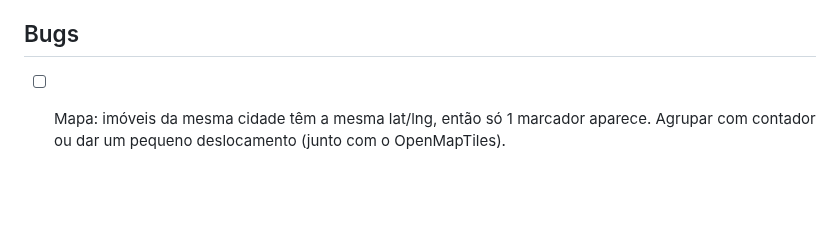
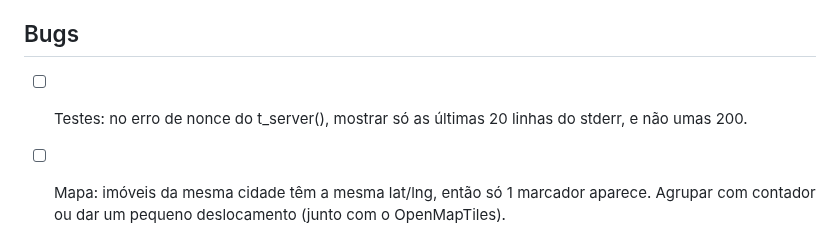
Before and after one commit to rieiro/casalivre, a Markdown page: prompts/backlog.md, the part around the change. GitHub-like rendering; blank space fills up the shorter version.

Commit message:
docs: backlog do log do t_server

```diff
--- a/prompts/backlog.md
+++ b/prompts/backlog.md
@@ -47,6 +47,8 @@ Rastreamento das pendências durante o desenvolvimento. **Só o Bot Gerente Gera
 
 ## Bugs
 
+- [ ] Testes: no erro de nonce do t_server(), mostrar só as últimas 20 linhas do stderr, e não umas 200.
+
 - [ ] Mapa: imóveis da mesma cidade têm a mesma lat/lng, então só 1 marcador aparece. Agrupar com contador ou dar um pequeno deslocamento (junto com o OpenMapTiles).
 
 - [ ] Imóvel antigo com título acima de 25 caracteres não pode ser editado pela API sem encurtar o título (422 com mensagem clara). Definir uma migração ou uma regra de transição.
```
